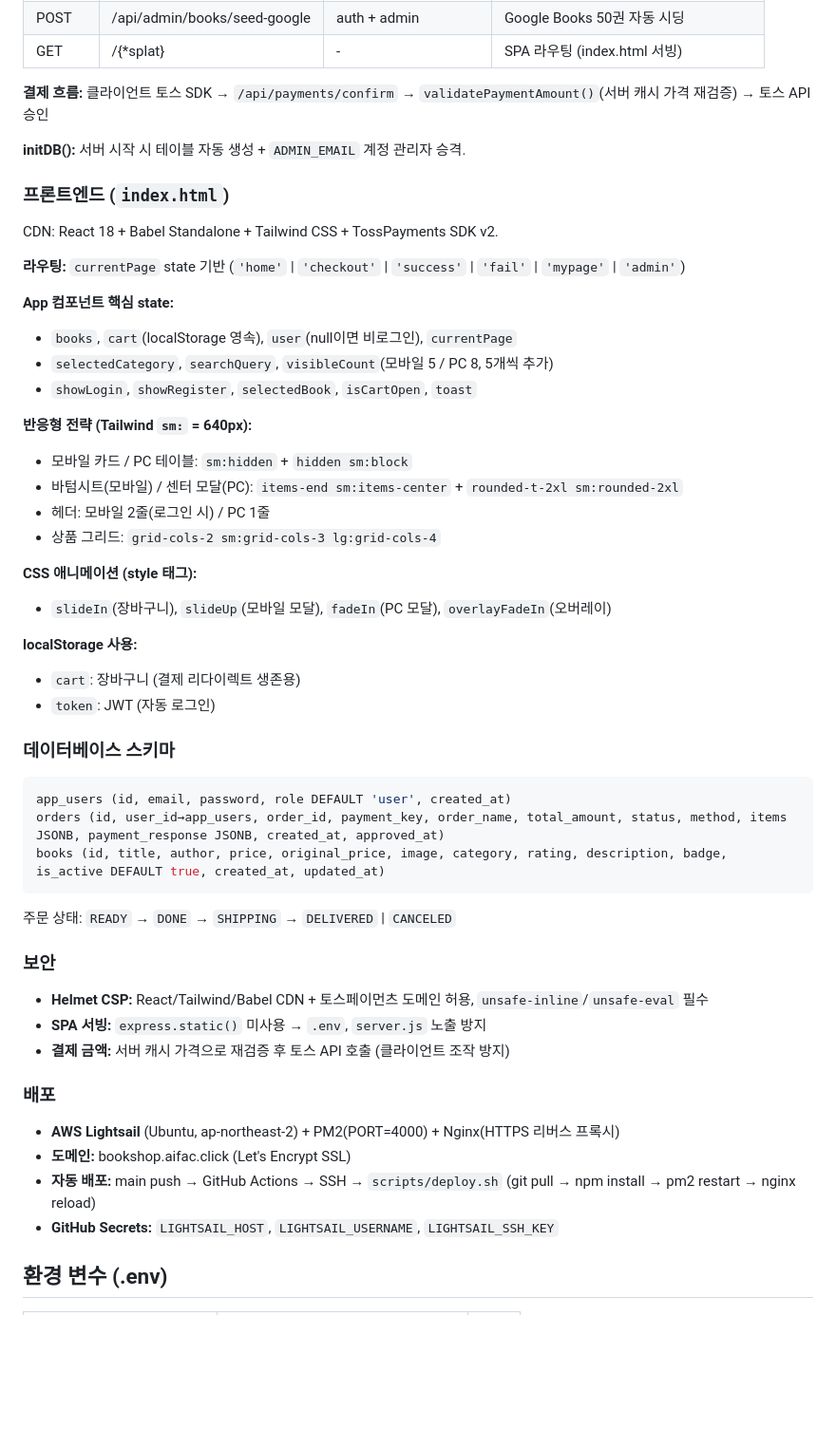
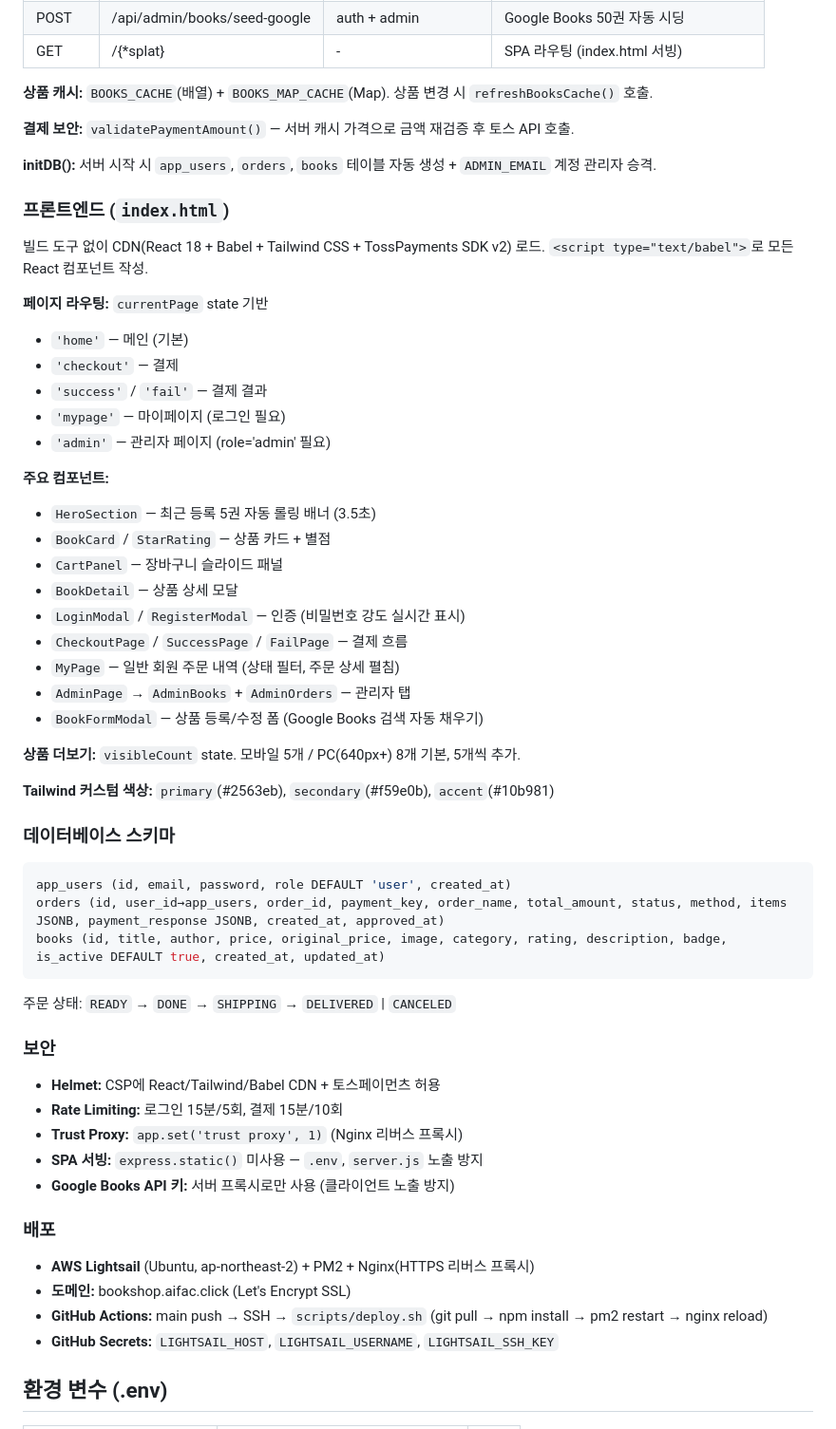
Before and after one commit to season1zeepapa-cell/book-shop, a Markdown page: CLAUDE.md, the part around one of its changes. Shown at 95% size. Drawn GitHub-style; blank space fills up the shorter version.

Commit message:
CLAUDE.md 문서 개선: 프로젝트 개요 및 개발 명령어 수정, 아키텍처 설명 정리

```diff
--- a/CLAUDE.md
+++ b/CLAUDE.md
@@ -72,33 +48,38 @@ Express 5, PostgreSQL(Supabase), JWT 인증, 역할 기반 접근 제어.
 | POST | /api/admin/books/seed-google | auth + admin | Google Books 50권 자동 시딩 |
 | GET | /{*splat} | - | SPA 라우팅 (index.html 서빙) |
 
-**결제 흐름:** 클라이언트 토스 SDK → `/api/payments/confirm` → `validatePaymentAmount()`(서버 캐시 가격 재검증) → 토스 API 승인
+**상품 캐시:** `BOOKS_CACHE`(배열) + `BOOKS_MAP_CACHE`(Map). 상품 변경 시 `refreshBooksCache()` 호출.
 
-**initDB():** 서버 시작 시 테이블 자동 생성 + `ADMIN_EMAIL` 계정 관리자 승격.
+**결제 보안:** `validatePaymentAmount()` — 서버 캐시 가격으로 금액 재검증 후 토스 API 호출.
+
+**initDB():** 서버 시작 시 `app_users`, `orders`, `books` 테이블 자동 생성 + `ADMIN_EMAIL` 계정 관리자 승격.
 
 ### 프론트엔드 (`index.html`)
 
-CDN: React 18 + Babel Standalone + Tailwind CSS + TossPayments SDK v2.
+빌드 도구 없이 CDN(React 18 + Babel + Tailwind CSS + TossPayments SDK v2) 로드.
+`<script type="text/babel">`로 모든 React 컴포넌트 작성.
 
-**라우팅:** `currentPage` state 기반 (`'home'` | `'checkout'` | `'success'` | `'fail'` | `'mypage'` | `'admin'`)
+**페이지 라우팅:** `currentPage` state 기반
+- `'home'` — 메인 (기본)
+- `'checkout'` — 결제
+- `'success'` / `'fail'` — 결제 결과
+- `'mypage'` — 마이페이지 (로그인 필요)
+- `'admin'` — 관리자 페이지 (role='admin' 필요)
 
-**App 컴포넌트 핵심 state:**
-- `books`, `cart`(localStorage 영속), `user`(null이면 비로그인), `currentPage`
-- `selectedCategory`, `searchQuery`, `visibleCount`(모바일 5 / PC 8, 5개씩 추가)
-- `showLogin`, `showRegister`, `selectedBook`, `isCartOpen`, `toast`
+**주요 컴포넌트:**
+- `HeroSection` — 최근 등록 5권 자동 롤링 배너 (3.5초)
+- `BookCard` / `StarRating` — 상품 카드 + 별점
+- `CartPanel` — 장바구니 슬라이드 패널
+- `BookDetail` — 상품 상세 모달
+- `LoginModal` / `RegisterModal` — 인증 (비밀번호 강도 실시간 표시)
+- `CheckoutPage` / `SuccessPage` / `FailPage` — 결제 흐름
+- `MyPage` — 일반 회원 주문 내역 (상태 필터, 주문 상세 펼침)
+- `AdminPage` → `AdminBooks` + `AdminOrders` — 관리자 탭
+- `BookFormModal` — 상품 등록/수정 폼 (Google Books 검색 자동 채우기)
 
-**반응형 전략 (Tailwind `sm:` = 640px):**
-- 모바일 카드 / PC 테이블: `sm:hidden` + `hidden sm:block`
-- 바텀시트(모바일) / 센터 모달(PC): `items-end sm:items-center` + `rounded-t-2xl sm:rounded-2xl`
-- 헤더: 모바일 2줄(로그인 시) / PC 1줄
-- 상품 그리드: `grid-cols-2 sm:grid-cols-3 lg:grid-cols-4`
+**상품 더보기:** `visibleCount` state. 모바일 5개 / PC(640px+) 8개 기본, 5개씩 추가.
 
-**CSS 애니메이션 (style 태그):**
-- `slideIn`(장바구니), `slideUp`(모바일 모달), `fadeIn`(PC 모달), `overlayFadeIn`(오버레이)
-
-**localStorage 사용:**
-- `cart`: 장바구니 (결제 리다이렉트 생존용)
-- `token`: JWT (자동 로그인)
+**Tailwind 커스텀 색상:** `primary`(#2563eb), `secondary`(#f59e0b), `accent`(#10b981)
 
 ### 데이터베이스 스키마
 
@@ -112,15 +93,17 @@ books (id, title, author, price, original_price, image, category, rating, descri
 
 ### 보안
 
-- **Helmet CSP:** React/Tailwind/Babel CDN + 토스페이먼츠 도메인 허용, `unsafe-inline`/`unsafe-eval` 필수
-- **SPA 서빙:** `express.static()` 미사용 → `.env`, `server.js` 노출 방지
-- **결제 금액:** 서버 캐시 가격으로 재검증 후 토스 API 호출 (클라이언트 조작 방지)
+- **Helmet:** CSP에 React/Tailwind/Babel CDN + 토스페이먼츠 허용
+- **Rate Limiting:** 로그인 15분/5회, 결제 15분/10회
+- **Trust Proxy:** `app.set('trust proxy', 1)` (Nginx 리버스 프록시)
+- **SPA 서빙:** `express.static()` 미사용 — `.env`, `server.js` 노출 방지
+- **Google Books API 키:** 서버 프록시로만 사용 (클라이언트 노출 방지)
 
 ### 배포
 
-- **AWS Lightsail** (Ubuntu, ap-northeast-2) + PM2(PORT=4000) + Nginx(HTTPS 리버스 프록시)
+- **AWS Lightsail** (Ubuntu, ap-northeast-2) + PM2 + Nginx(HTTPS 리버스 프록시)
 - **도메인:** bookshop.aifac.click (Let's Encrypt SSL)
-- **자동 배포:** main push → GitHub Actions → SSH → `scripts/deploy.sh` (git pull → npm install → pm2 restart → nginx reload)
+- **GitHub Actions:** main push → SSH → `scripts/deploy.sh` (git pull → npm install → pm2 restart → nginx reload)
 - **GitHub Secrets:** `LIGHTSAIL_HOST`, `LIGHTSAIL_USERNAME`, `LIGHTSAIL_SSH_KEY`
 
 ## 환경 변수 (.env)
```
Also changed, not shown: other parts of CLAUDE.md (+8 -32 lines).
